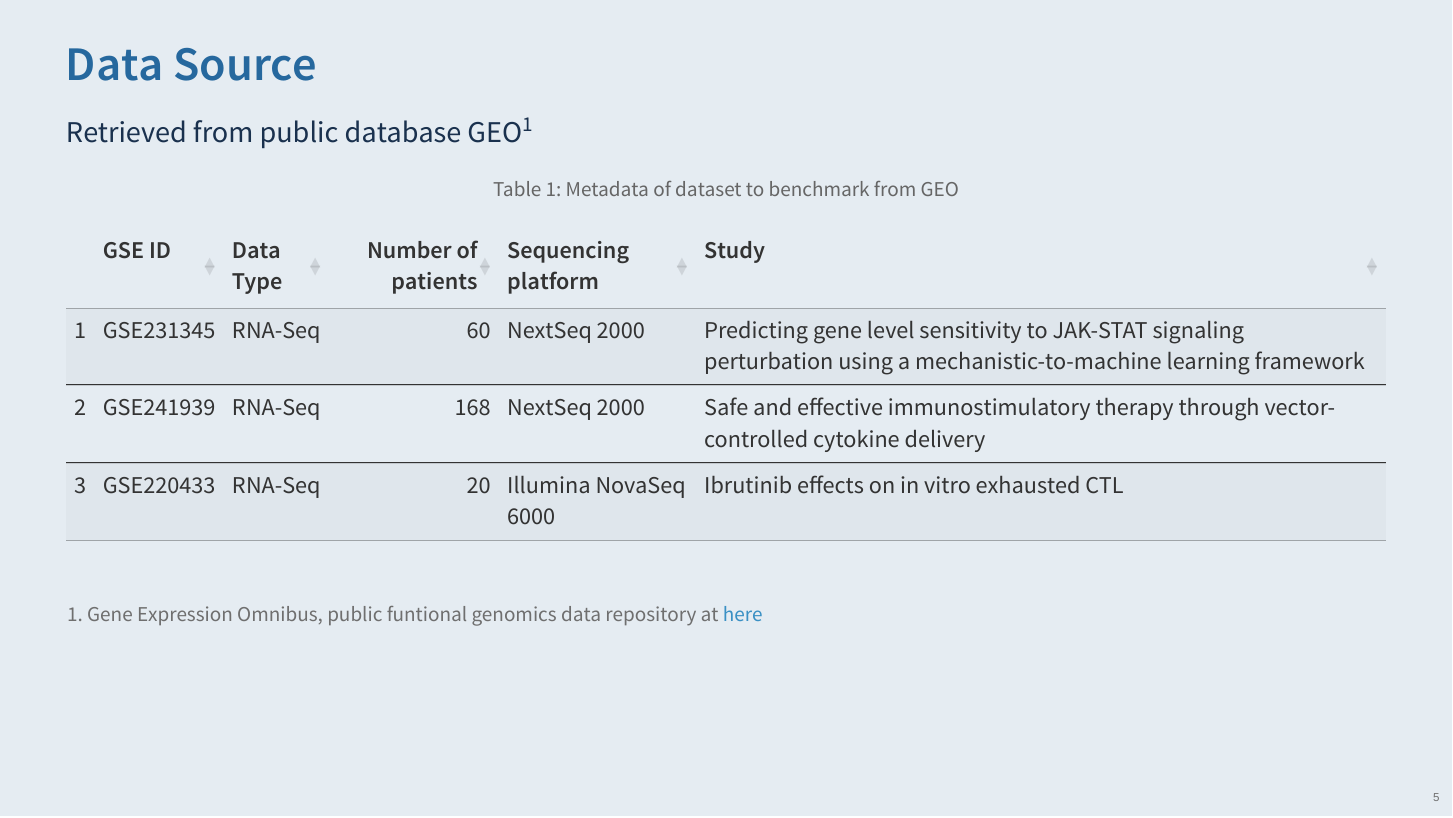
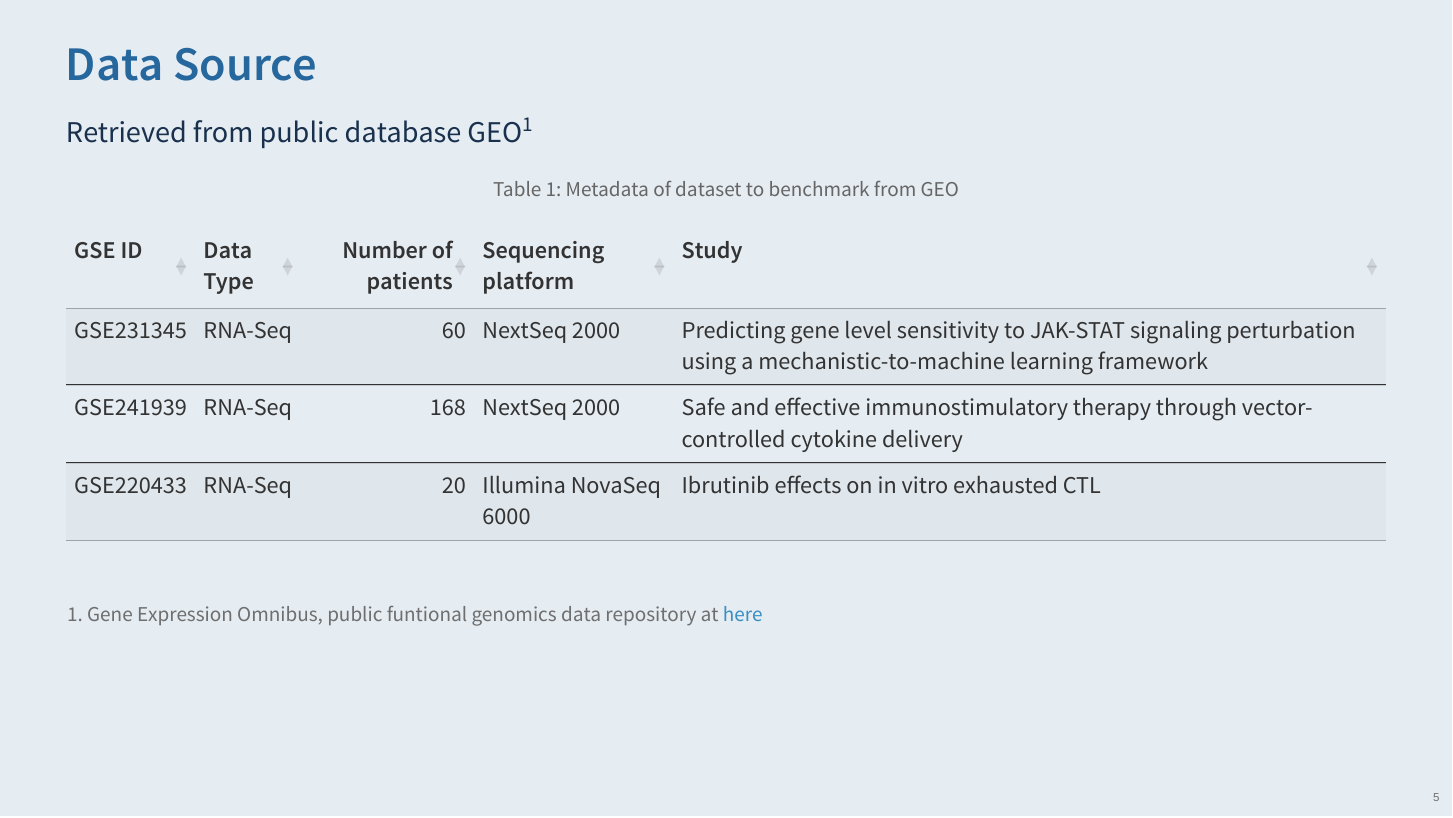
Before and after one commit to tonyliang19/stat540-proposal-slides, a Quarto document (index.qmd): page 4 of 7. The pictures show the output file index.html that the author committed with the source, opened offline.

Commit message:
remove uggly row nums

````diff
--- a/index.qmd
+++ b/index.qmd
@@ -119,7 +119,8 @@ data_path <- here::here("data/data_source.csv")
 col_names <- c("GSE ID", "Data Type", "Number of patients",
                "Sequencing platform", "Study")
 df <- read.csv(data_path)
-df %>% DT::datatable(colnames = col_names, options=list(dom="t"))
+df %>% DT::datatable(colnames = col_names, options=list(dom="t"),
+                     rownames = FALSE)
 
 ```
 
````
Also changed, not shown: index.html.
